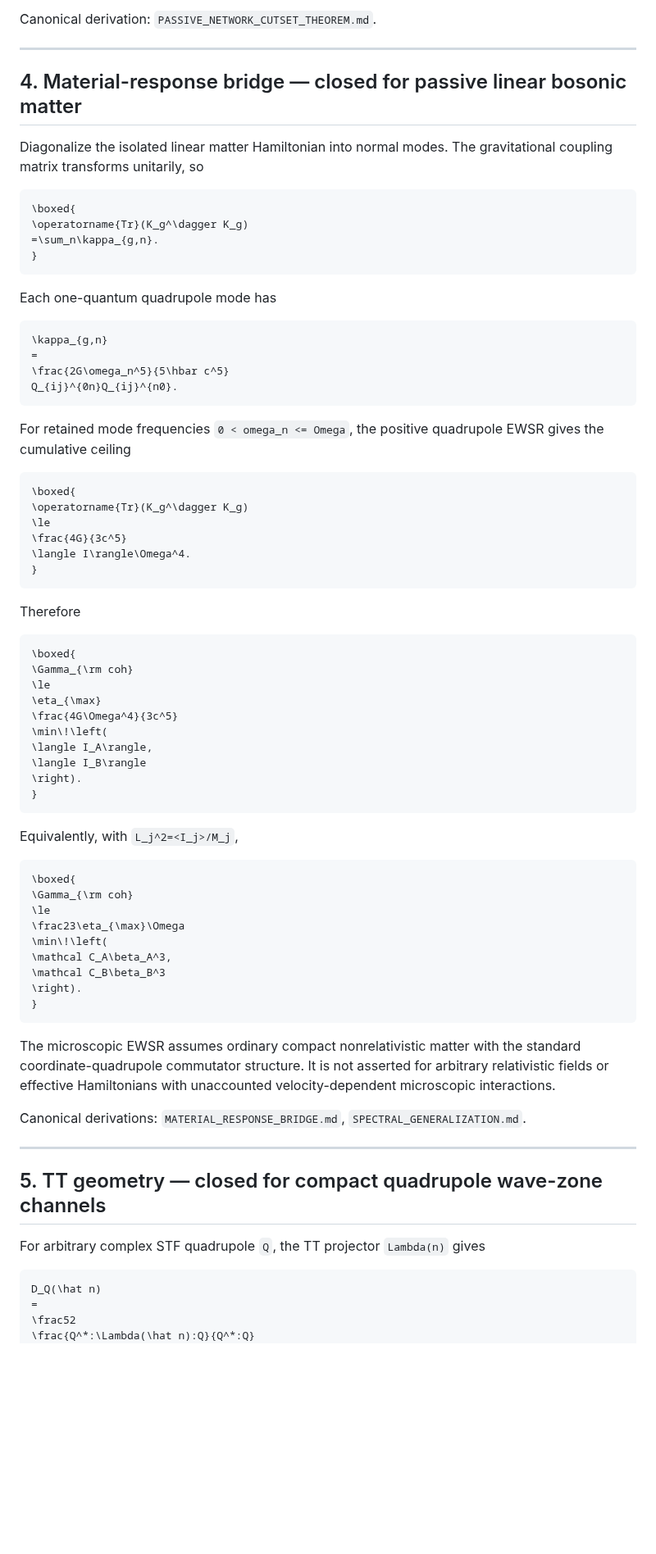
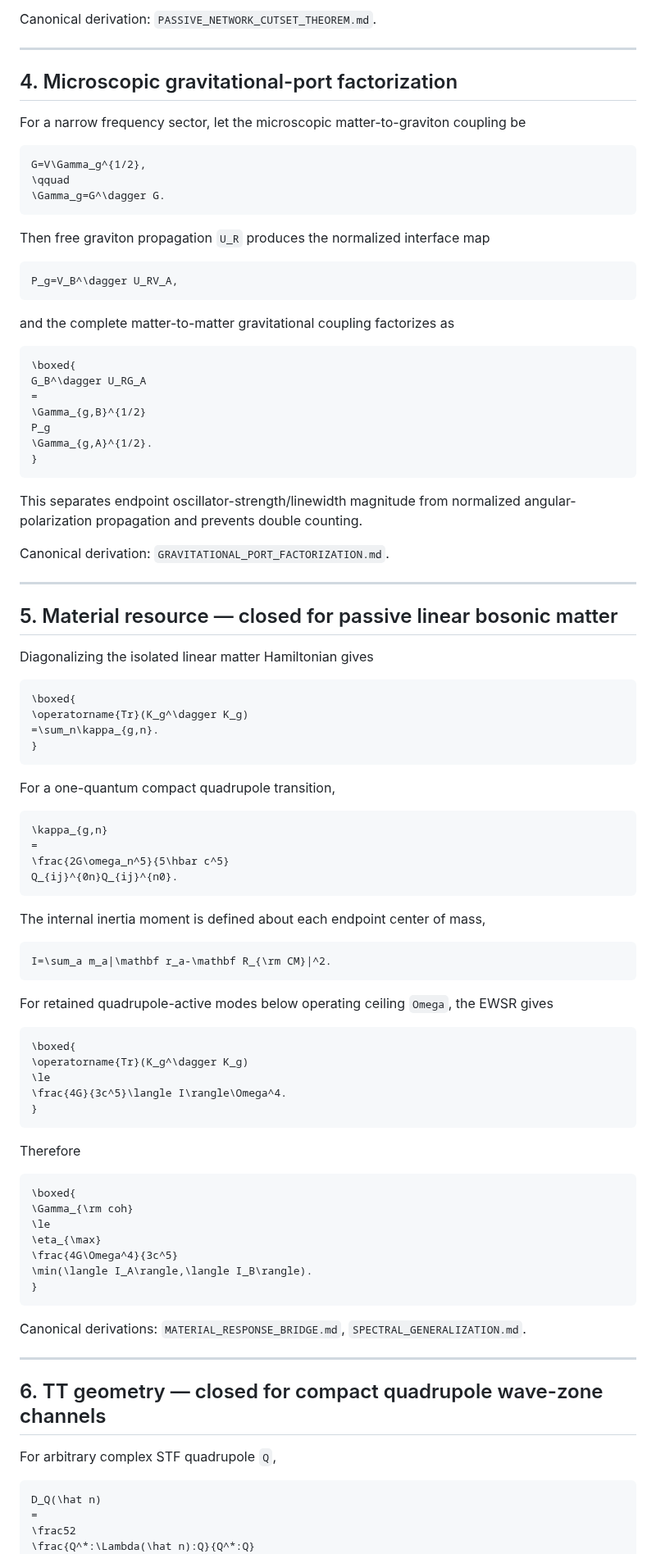
Before and after one commit to Kajin-0/gedanken, a Markdown page: experiments/02-passive-gravitational-throughput/CURRENT_STATE.md, the part around one of its changes. Shown at 82% size. Rendered like a GitHub page; blank space fills up the shorter version.

````diff
--- a/experiments/02-passive-gravitational-throughput/CURRENT_STATE.md
+++ b/experiments/02-passive-gravitational-throughput/CURRENT_STATE.md
@@ -85,9 +76,43 @@ Canonical derivation: `PASSIVE_NETWORK_CUTSET_THEOREM.md`.
 
 ---
 
-## 4. Material-response bridge — closed for passive linear bosonic matter
+## 4. Microscopic gravitational-port factorization
 
-Diagonalize the isolated linear matter Hamiltonian into normal modes. The gravitational coupling matrix transforms unitarily, so
+For a narrow frequency sector, let the microscopic matter-to-graviton coupling be
+
+```math
+G=V\Gamma_g^{1/2},
+\qquad
+\Gamma_g=G^\dagger G.
+```
+
+Then free graviton propagation `U_R` produces the normalized interface map
+
+```math
+P_g=V_B^\dagger U_RV_A,
+```
+
+and the complete matter-to-matter gravitational coupling factorizes as
+
+```math
+\boxed{
+G_B^\dagger U_RG_A
+=
+\Gamma_{g,B}^{1/2}
+P_g
+\Gamma_{g,A}^{1/2}.
+}
+```
+
+This separates endpoint oscillator-strength/linewidth magnitude from normalized angular-polarization propagation and prevents double counting.
+
+Canonical derivation: `GRAVITATIONAL_PORT_FACTORIZATION.md`.
+
+---
+
+## 5. Material resource — closed for passive linear bosonic matter
+
+Diagonalizing the isolated linear matter Hamiltonian gives
 
 ```math
 \boxed{
@@ -96,7 +121,7 @@ Diagonalize the isolated linear matter Hamiltonian into normal modes. The gravit
 }
 ```
 
-Each one-quantum quadrupole mode has
+For a one-quantum compact quadrupole transition,
 
 ```math
 \kappa_{g,n}
@@ -105,14 +130,19 @@ Each one-quantum quadrupole mode has
 Q_{ij}^{0n}Q_{ij}^{n0}.
 ```
 
-For retained mode frequencies `0 < omega_n <= Omega`, the positive quadrupole EWSR gives the cumulative ceiling
+The internal inertia moment is defined about each endpoint center of mass,
+
+```math
+I=\sum_a m_a|\mathbf r_a-\mathbf R_{\rm CM}|^2.
+```
+
+For retained quadrupole-active modes below operating ceiling `Omega`, the EWSR gives
 
 ```math
 \boxed{
 \operatorname{Tr}(K_g^\dagger K_g)
 \le
-\frac{4G}{3c^5}
-\langle I\rangle\Omega^4.
+\frac{4G}{3c^5}\langle I\rangle\Omega^4.
 }
 ```
 
@@ -124,36 +154,17 @@ Therefore
 \le
 \eta_{\max}
 \frac{4G\Omega^4}{3c^5}
-\min\!\left(
-\langle I_A\rangle,
-\langle I_B\rangle
-\right).
+\min(\langle I_A\rangle,\langle I_B\rangle).
 }
 ```
-
-Equivalently, with `L_j^2=<I_j>/M_j`,
-
-```math
-\boxed{
-\Gamma_{\rm coh}
-\le
-\frac23\eta_{\max}\Omega
-\min\!\left(
-\mathcal C_A\beta_A^3,
-\mathcal C_B\beta_B^3
-\right).
-}
-```
-
-The microscopic EWSR assumes ordinary compact nonrelativistic matter with the standard coordinate-quadrupole commutator structure. It is not asserted for arbitrary relativistic fields or effective Hamiltonians with unaccounted velocity-dependent microscopic interactions.
 
 Canonical derivations: `MATERIAL_RESPONSE_BRIDGE.md`, `SPECTRAL_GENERALIZATION.md`.
 
 ---
 
-## 5. TT geometry — closed for compact quadrupole wave-zone channels
+## 6. TT geometry — closed for compact quadrupole wave-zone channels
 
-For arbitrary complex STF quadrupole `Q`, the TT projector `Lambda(n)` gives
+For arbitrary complex STF quadrupole `Q`,
 
 ```math
 D_Q(\hat n)
````
Also changed, not shown: other parts of experiments/02-passive-gravitational-throughput/CURRENT_STATE.md (+111 -121 lines).
